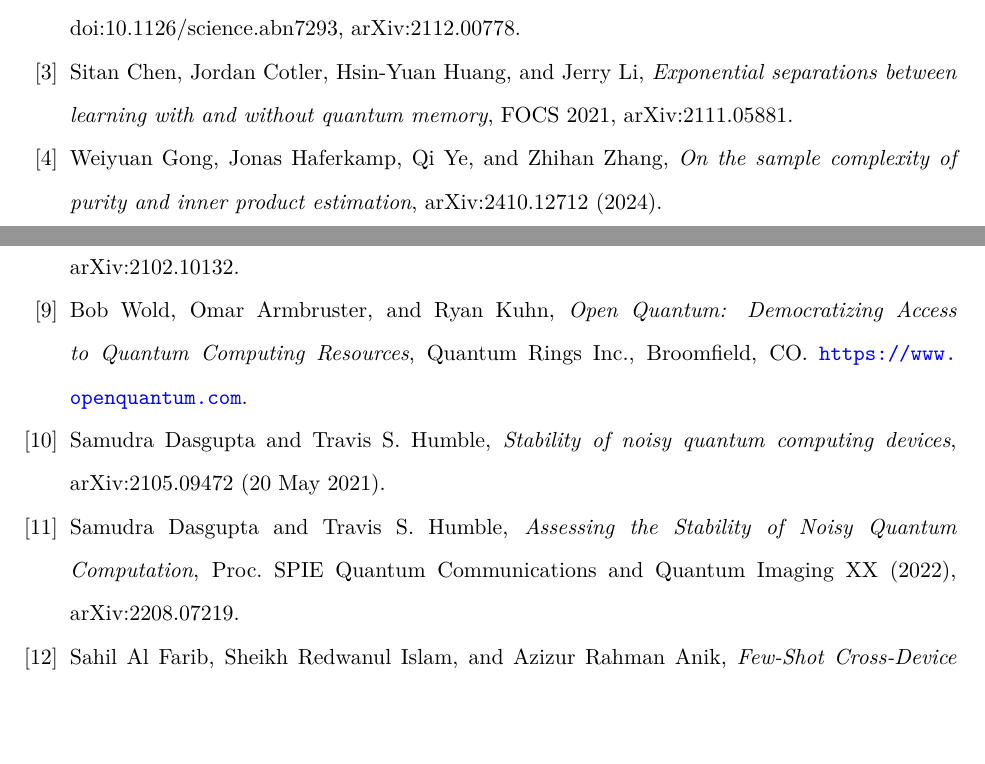
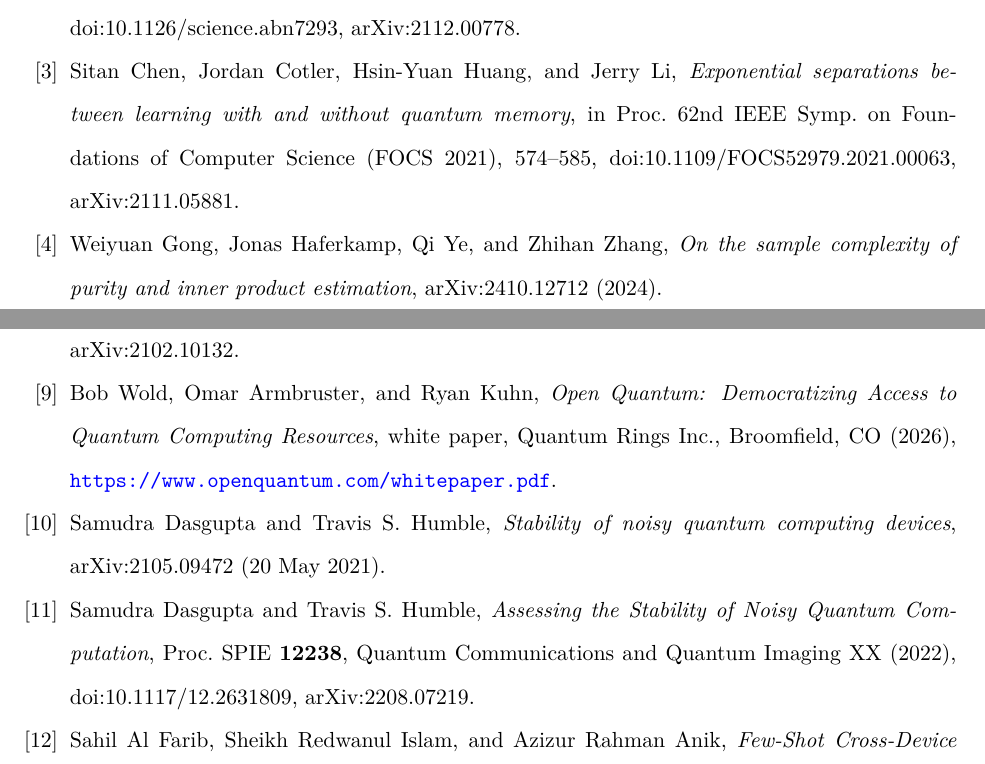
Before and after one commit to alex-messerlian/shadow-moment-crossover, a LaTeX paper (paper/paper.tex): two parts of pages 32 and 33 of 36, joined at a grey line, cut so that both start at the same text, the shorter picture padded with empty space. The pictures show the PDF file paper/paper.pdf that the author committed with the source.

Commit message:
Complete bibliography metadata for refs [3], [9], [11]; rebuild PDF
Independently verified every reference against arXiv, Crossref, and
publisher DOI resolvers before editing. (An external LLM audit flagged
these three, but several of its specific page/DOI values were wrong, so
each change below is source-confirmed, not taken on trust.)

- [3] Chen et al., FOCS 2021: add pages 574-585 and
  doi:10.1109/FOCS52979.2021.00063 (confirmed via Crossref + DOI resolver).
- [9] Wold et al., Open Quantum: label as a 2026 Quantum Rings white
  paper and cite the canonical whitepaper.pdf (HTTP 200, application/pdf),
  per openquantum.com's own recommended citation; previously linked only
  to the site homepage.
- [11] Dasgupta & Humble, Proc. SPIE: add volume 12238 and
  doi:10.1117/12.2631809 (page number omitted: Crossref, web search, and
  the audit disagreed, so no unverified value was inserted).

The other 12 references verified exactly as written. Paper body byte-
identical (706 numeric tokens, 29 cites unchanged). Rebuild is 36 pages.

```diff
--- a/paper/paper.tex
+++ b/paper/paper.tex
@@ -1323,7 +1323,7 @@ Science \textbf{376}, 1182--1186 (2022), doi:10.1126/science.abn7293, arXiv:2112
 \bibitem{chen2022separations}
 Sitan Chen, Jordan Cotler, Hsin-Yuan Huang, and Jerry Li,
 \emph{Exponential separations between learning with and without quantum memory},
-FOCS 2021, arXiv:2111.05881.
+in Proc. 62nd IEEE Symp. on Foundations of Computer Science (FOCS 2021), 574--585, doi:10.1109/FOCS52979.2021.00063, arXiv:2111.05881.
 
 \bibitem{gong2024purity}
 Weiyuan Gong, Jonas Haferkamp, Qi Ye, and Zhihan Zhang,
@@ -1353,7 +1353,7 @@ Phys. Rev. Research \textbf{4}, 013054 (2022), doi:10.1103/PhysRevResearch.4.013
 \bibitem{wold2025openquantum}
 Bob Wold, Omar Armbruster, and Ryan Kuhn,
 \emph{Open Quantum: Democratizing Access to Quantum Computing Resources},
-Quantum Rings Inc., Broomfield, CO. \url{https://www.openquantum.com}.
+white paper, Quantum Rings Inc., Broomfield, CO (2026), \url{https://www.openquantum.com/whitepaper.pdf}.
 
 \bibitem{dasgupta2021stability}
 Samudra Dasgupta and Travis S. Humble,
@@ -1363,7 +1363,7 @@ arXiv:2105.09472 (20 May 2021).
 \bibitem{dasgupta2022assessing}
 Samudra Dasgupta and Travis S. Humble,
 \emph{Assessing the Stability of Noisy Quantum Computation},
-Proc. SPIE Quantum Communications and Quantum Imaging XX (2022), arXiv:2208.07219.
+Proc. SPIE \textbf{12238}, Quantum Communications and Quantum Imaging XX (2022), doi:10.1117/12.2631809, arXiv:2208.07219.
 
 \bibitem{fewshot2026}
 Sahil Al Farib, Sheikh Redwanul Islam, and Azizur Rahman Anik,
```
Also changed, not shown: paper/paper.pdf.
